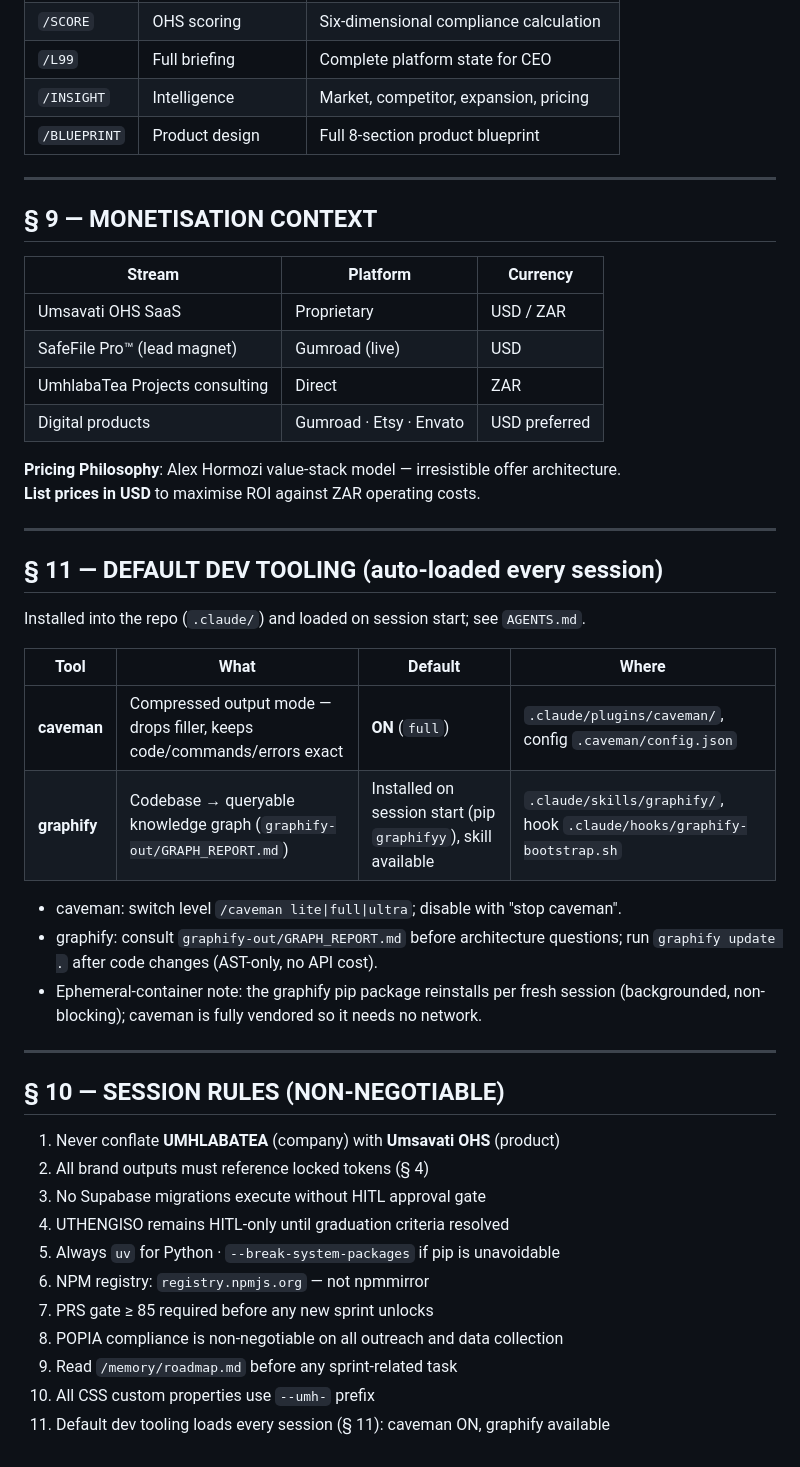
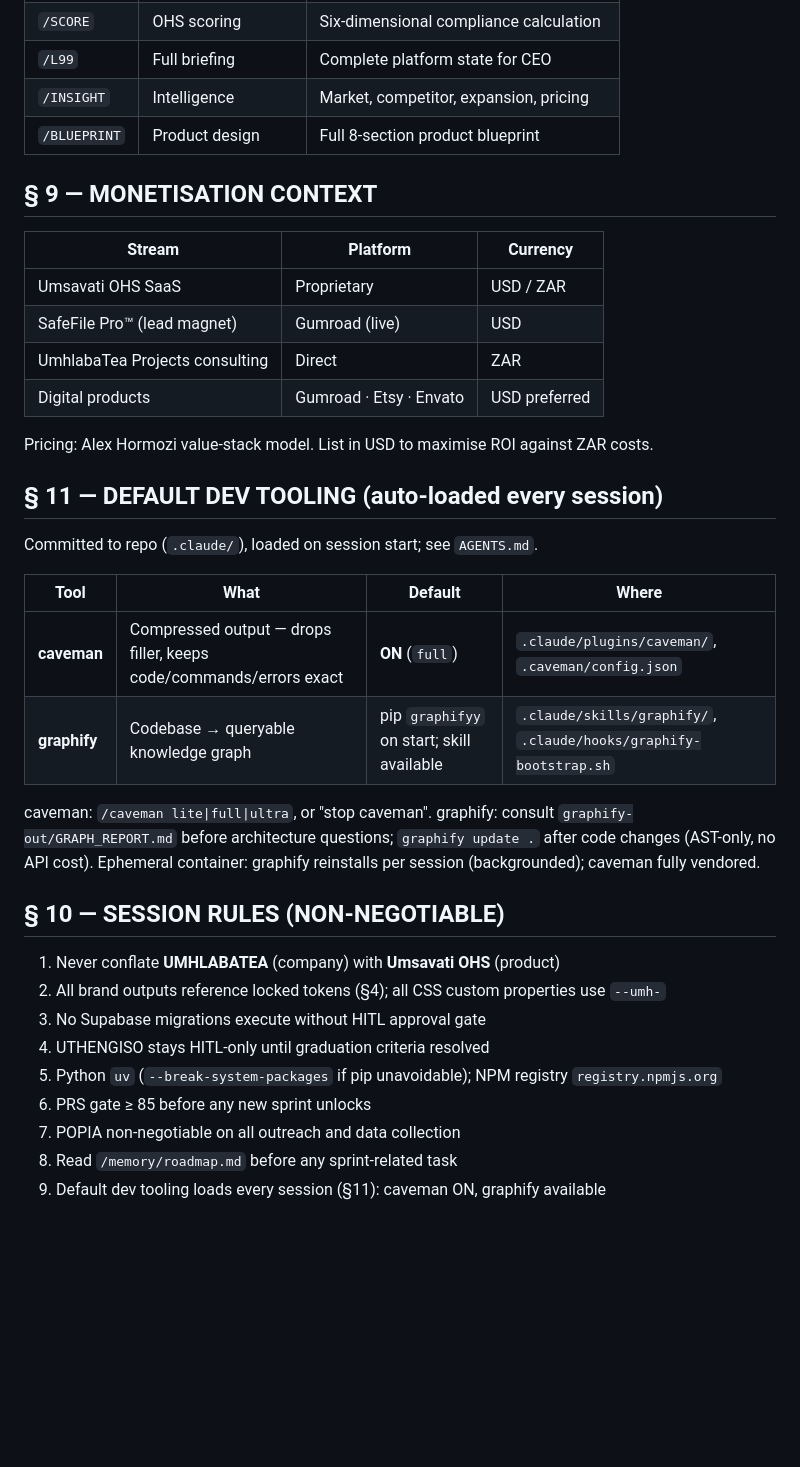
Before and after one commit to umhlabatea-art/voice-service, a Markdown page: CLAUDE.md, the part around one of its changes. GitHub-like rendering; blank space fills up the shorter version.

```diff
--- a/CLAUDE.md
+++ b/CLAUDE.md
@@ -239,8 +155,6 @@ npm config set registry https://registry.npmjs.org
 | `/INSIGHT` | Intelligence | Market, competitor, expansion, pricing |
 | `/BLUEPRINT` | Product design | Full 8-section product blueprint |
 
----
-
 ## § 9 — MONETISATION CONTEXT
 
 | Stream | Platform | Currency |
@@ -250,36 +164,27 @@ npm config set registry https://registry.npmjs.org
 | UmhlabaTea Projects consulting | Direct | ZAR |
 | Digital products | Gumroad · Etsy · Envato | USD preferred |
 
-**Pricing Philosophy**: Alex Hormozi value-stack model — irresistible offer architecture.
-**List prices in USD** to maximise ROI against ZAR operating costs.
-
----
+Pricing: Alex Hormozi value-stack model. List in USD to maximise ROI against ZAR costs.
 
 ## § 11 — DEFAULT DEV TOOLING (auto-loaded every session)
 
-Installed into the repo (`.claude/`) and loaded on session start; see `AGENTS.md`.
+Committed to repo (`.claude/`), loaded on session start; see `AGENTS.md`.
 
 | Tool | What | Default | Where |
 |------|------|---------|-------|
-| **caveman** | Compressed output mode — drops filler, keeps code/commands/errors exact | **ON** (`full`) | `.claude/plugins/caveman/`, config `.caveman/config.json` |
-| **graphify** | Codebase → queryable knowledge graph (`graphify-out/GRAPH_REPORT.md`) | Installed on session start (pip `graphifyy`), skill available | `.claude/skills/graphify/`, hook `.claude/hooks/graphify-bootstrap.sh` |
+| **caveman** | Compressed output — drops filler, keeps code/commands/errors exact | **ON** (`full`) | `.claude/plugins/caveman/`, `.caveman/config.json` |
+| **graphify** | Codebase → queryable knowledge graph | pip `graphifyy` on start; skill available | `.claude/skills/graphify/`, `.claude/hooks/graphify-bootstrap.sh` |
 
-- caveman: switch level `/caveman lite|full|ultra`; disable with "stop caveman".
-- graphify: consult `graphify-out/GRAPH_REPORT.md` before architecture questions; run `graphify update .` after code changes (AST-only, no API cost).
-- Ephemeral-container note: the graphify pip package reinstalls per fresh session (backgrounded, non-blocking); caveman is fully vendored so it needs no network.
-
----
+caveman: `/caveman lite|full|ultra`, or "stop caveman". graphify: consult `graphify-out/GRAPH_REPORT.md` before architecture questions; `graphify update .` after code changes (AST-only, no API cost). Ephemeral container: graphify reinstalls per session (backgrounded); caveman fully vendored.
 
 ## § 10 — SESSION RULES (NON-NEGOTIABLE)
 
 1. Never conflate **UMHLABATEA** (company) with **Umsavati OHS** (product)
-2. All brand outputs must reference locked tokens (§ 4)
+2. All brand outputs reference locked tokens (§4); all CSS custom properties use `--umh-`
 3. No Supabase migrations execute without HITL approval gate
-4. UTHENGISO remains HITL-only until graduation criteria resolved
-5. Always `uv` for Python · `--break-system-packages` if pip is unavoidable
-6. NPM registry: `registry.npmjs.org` — not npmmirror
-7. PRS gate ≥ 85 required before any new sprint unlocks
-8. POPIA compliance is non-negotiable on all outreach and data collection
-9. Read `/memory/roadmap.md` before any sprint-related task
-10. All CSS custom properties use `--umh-` prefix
-11. Default dev tooling loads every session (§ 11): caveman ON, graphify available
+4. UTHENGISO stays HITL-only until graduation criteria resolved
+5. Python `uv` (`--break-system-packages` if pip unavoidable); NPM registry `registry.npmjs.org`
+6. PRS gate ≥ 85 before any new sprint unlocks
+7. POPIA non-negotiable on all outreach and data collection
+8. Read `/memory/roadmap.md` before any sprint-related task
+9. Default dev tooling loads every session (§11): caveman ON, graphify available
```
Also changed, not shown: other parts of CLAUDE.md (+36 -120 lines).
